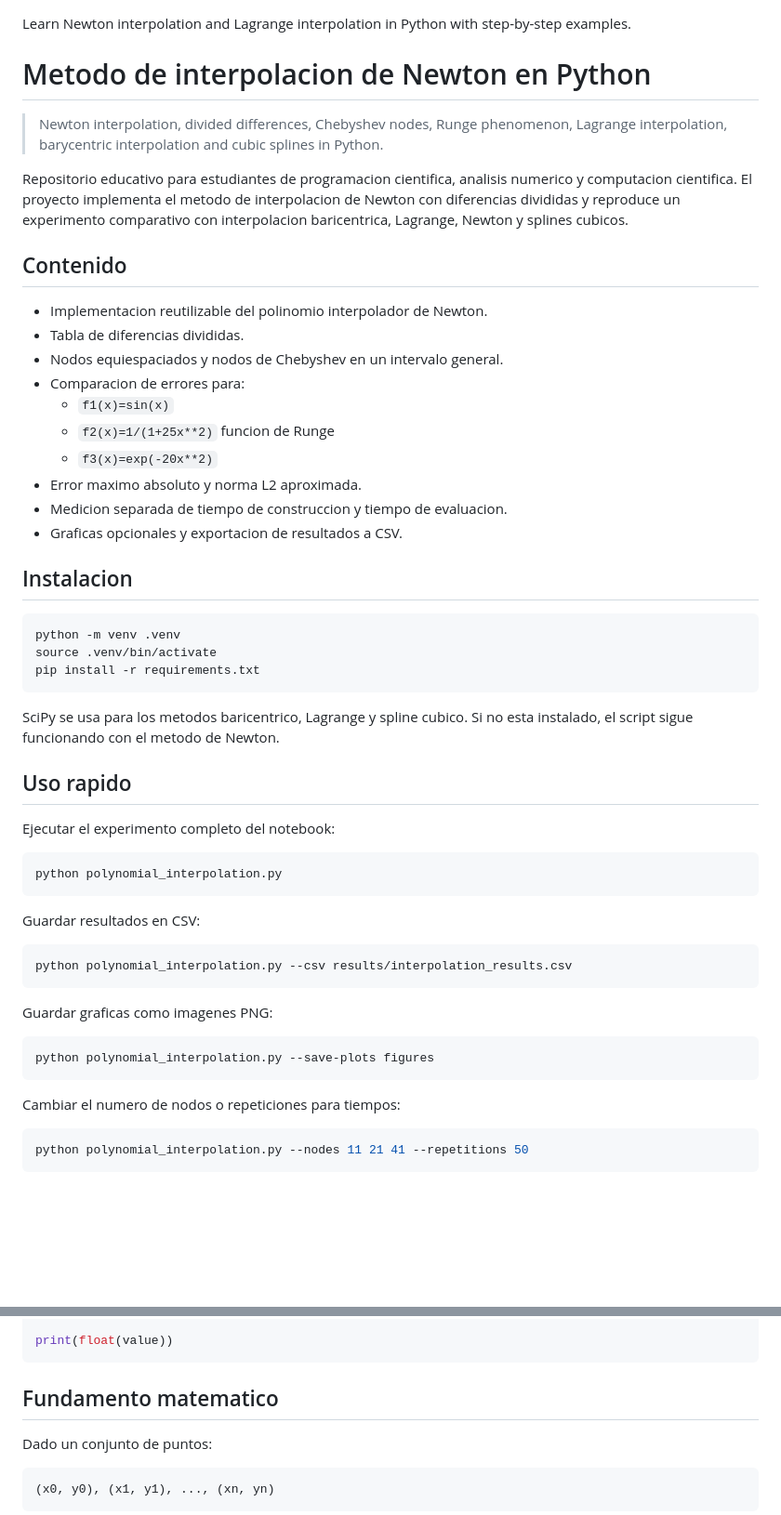
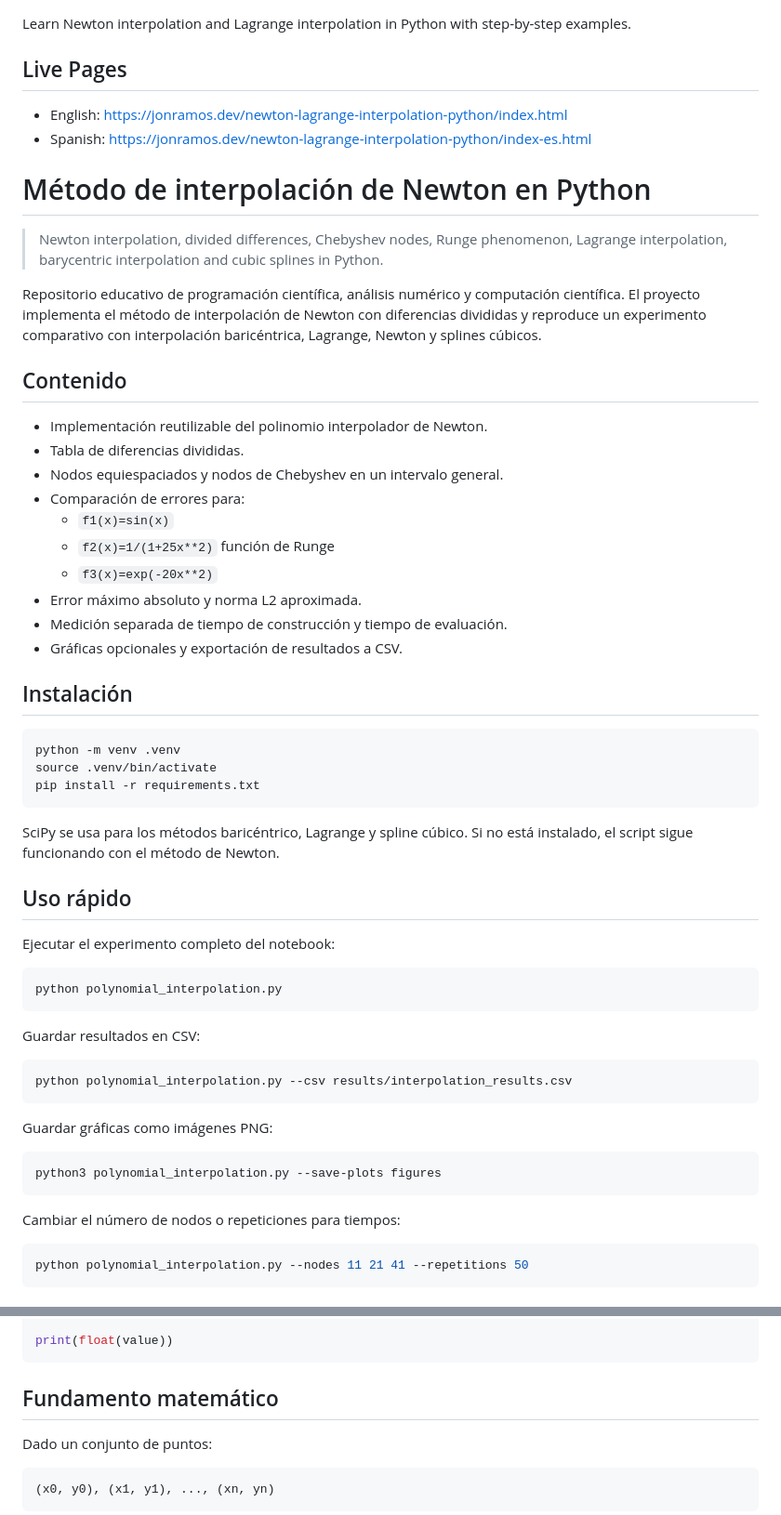
Before and after one commit to jramosg/newton-lagrange-interpolation-python, a Markdown page: README.md, 2 parts joined by grey strips. Shown at 93% size. GitHub-like rendering; blank space fills up the shorter version.

Commit message:
Improves README with clearer docs and language fixes
Updates the README to enhance clarity, corrects Spanish grammar and technical terms, and streamlines instructions for both English and Spanish readers.
Adds live demo links and clarifies file structure, improving accessibility for new users and search engines.

````diff
--- a/README.md
+++ b/README.md
@@ -1,30 +1,35 @@
 Learn Newton interpolation and Lagrange interpolation in Python with
 step-by-step examples.
 
-# Metodo de interpolacion de Newton en Python
+## Live Pages
+
+- English: <https://jonramos.dev/newton-lagrange-interpolation-python/index.html>
+- Spanish: <https://jonramos.dev/newton-lagrange-interpolation-python/index-es.html>
+
+# Método de interpolación de Newton en Python
 
 > Newton interpolation, divided differences, Chebyshev nodes, Runge phenomenon,
 > Lagrange interpolation, barycentric interpolation and cubic splines in Python.
 
-Repositorio educativo para estudiantes de programacion cientifica, analisis
-numerico y computacion cientifica. El proyecto implementa el metodo de
-interpolacion de Newton con diferencias divididas y reproduce un experimento
-comparativo con interpolacion baricentrica, Lagrange, Newton y splines cubicos.
+Repositorio educativo de programación científica, análisis
+numérico y computación científica. El proyecto implementa el método de
+interpolación de Newton con diferencias divididas y reproduce un experimento
+comparativo con interpolación baricéntrica, Lagrange, Newton y splines cúbicos.
 
 ## Contenido
 
-- Implementacion reutilizable del polinomio interpolador de Newton.
+- Implementación reutilizable del polinomio interpolador de Newton.
 - Tabla de diferencias divididas.
 - Nodos equiespaciados y nodos de Chebyshev en un intervalo general.
-- Comparacion de errores para:
+- Comparación de errores para:
   - `f1(x)=sin(x)`
-  - `f2(x)=1/(1+25x**2)` funcion de Runge
+  - `f2(x)=1/(1+25x**2)` función de Runge
   - `f3(x)=exp(-20x**2)`
-- Error maximo absoluto y norma L2 aproximada.
-- Medicion separada de tiempo de construccion y tiempo de evaluacion.
-- Graficas opcionales y exportacion de resultados a CSV.
+- Error máximo absoluto y norma L2 aproximada.
+- Medición separada de tiempo de construcción y tiempo de evaluación.
+- Gráficas opcionales y exportación de resultados a CSV.
 
-## Instalacion
+## Instalación
 
 ```shell
 python -m venv .venv
@@ -32,10 +37,10 @@ source .venv/bin/activate
 pip install -r requirements.txt
 ```
 
-SciPy se usa para los metodos baricentrico, Lagrange y spline cubico. Si no
-esta instalado, el script sigue funcionando con el metodo de Newton.
+SciPy se usa para los métodos baricéntrico, Lagrange y spline cúbico. Si no
+está instalado, el script sigue funcionando con el método de Newton.
 
-## Uso rapido
+## Uso rápido
 
 Ejecutar el experimento completo del notebook:
 
@@ -49,13 +54,13 @@ Guardar resultados en CSV:
 python polynomial_interpolation.py --csv results/interpolation_results.csv
 ```
 
-Guardar graficas como imagenes PNG:
+Guardar gráficas como imágenes PNG:
 
 ```shell
-python polynomial_interpolation.py --save-plots figures
+python3 polynomial_interpolation.py --save-plots figures
 ```
 
-Cambiar el numero de nodos o repeticiones para tiempos:
+Cambiar el número de nodos o repeticiones para tiempos:
 
 ```shell
 python polynomial_interpolation.py --nodes 11 21 41 --repetitions 50
@@ -79,7 +84,7 @@ value = evaluate_newton_polynomial(coefficients, x_nodes, 0.25)
 print(float(value))
 ```
 
-## Fundamento matematico
+## Fundamento matemático
 
 Dado un conjunto de puntos:
 
````
Also changed, not shown: other parts of README.md (+15 -11 lines).
